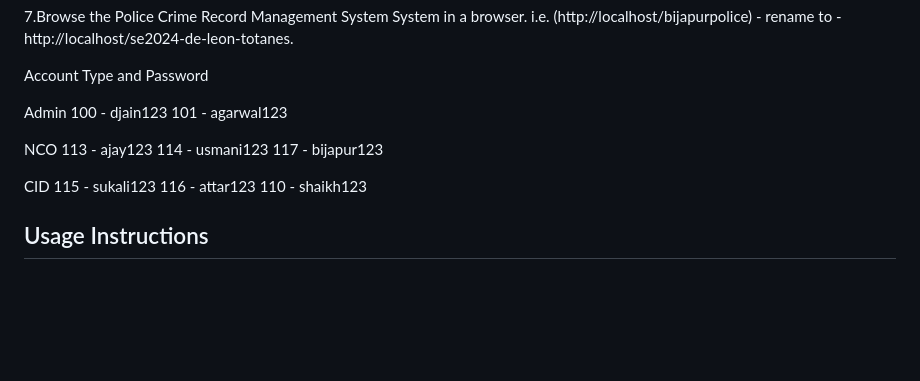
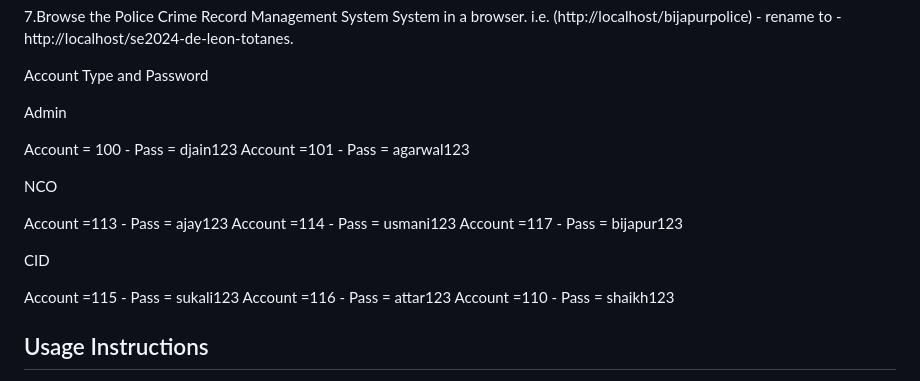
Before and after one commit to thebadsektor/se2024-de-leon-totanes, a Markdown page: README.md, the part around the change. Rendered like a GitHub page; blank space fills up the shorter version.

```diff
--- a/README.md
+++ b/README.md
@@ -89,18 +89,21 @@ Installation/Setup
 Account Type and Password
 
 Admin
-100 - djain123
-101 - agarwal123
+
+Account = 100 - Pass = djain123
+Account =101 - Pass = agarwal123
 
 NCO
-113 - ajay123
-114 - usmani123
-117 - bijapur123
+
+Account =113 - Pass = ajay123
+Account =114 - Pass = usmani123
+Account =117 - Pass = bijapur123
 
 CID
-115 - sukali123
-116 - attar123
-110 - shaikh123
+
+Account =115 - Pass = sukali123
+Account =116 - Pass = attar123
+Account =110 - Pass = shaikh123
 
 
 ## Usage Instructions
```
